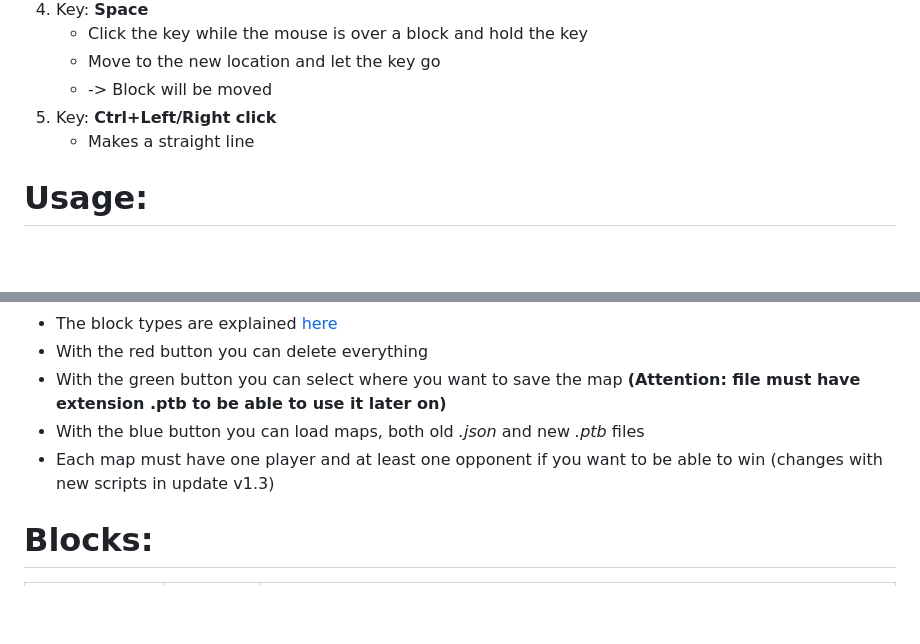
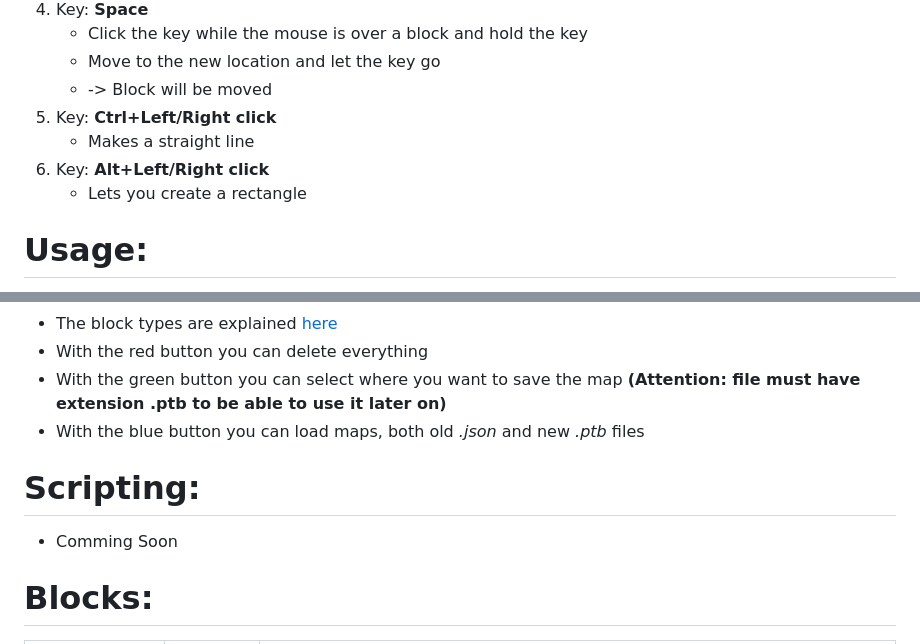
Before and after one commit to PyFlat/PTB-Map-Builder, a Markdown page: README.md, 2 parts joined by grey strips. GitHub-like rendering; blank space fills up the shorter version.

```diff
--- a/README.md
+++ b/README.md
@@ -19,6 +19,8 @@
     - -> Block will be moved
 5. Key: **Ctrl+Left/Right click**
     - Makes a straight line
+6. Key: **Alt+Left/Right click**
+    - Lets you create a rectangle
 
 # Usage:
 - Select the texture on the left side
@@ -31,7 +33,9 @@
 - With the red button you can delete everything
 - With the green button you can select where you want to save the map **(Attention: file must have extension .ptb to be able to use it later on)**
 - With the blue button you can load maps, both old *.json* and new *.ptb* files
-- Each map must have one player and at least one opponent if you want to be able to win (changes with new scripts in update v1.3)
+
+# Scripting:
+- Comming Soon
 
 # Blocks:
 <table>
```
